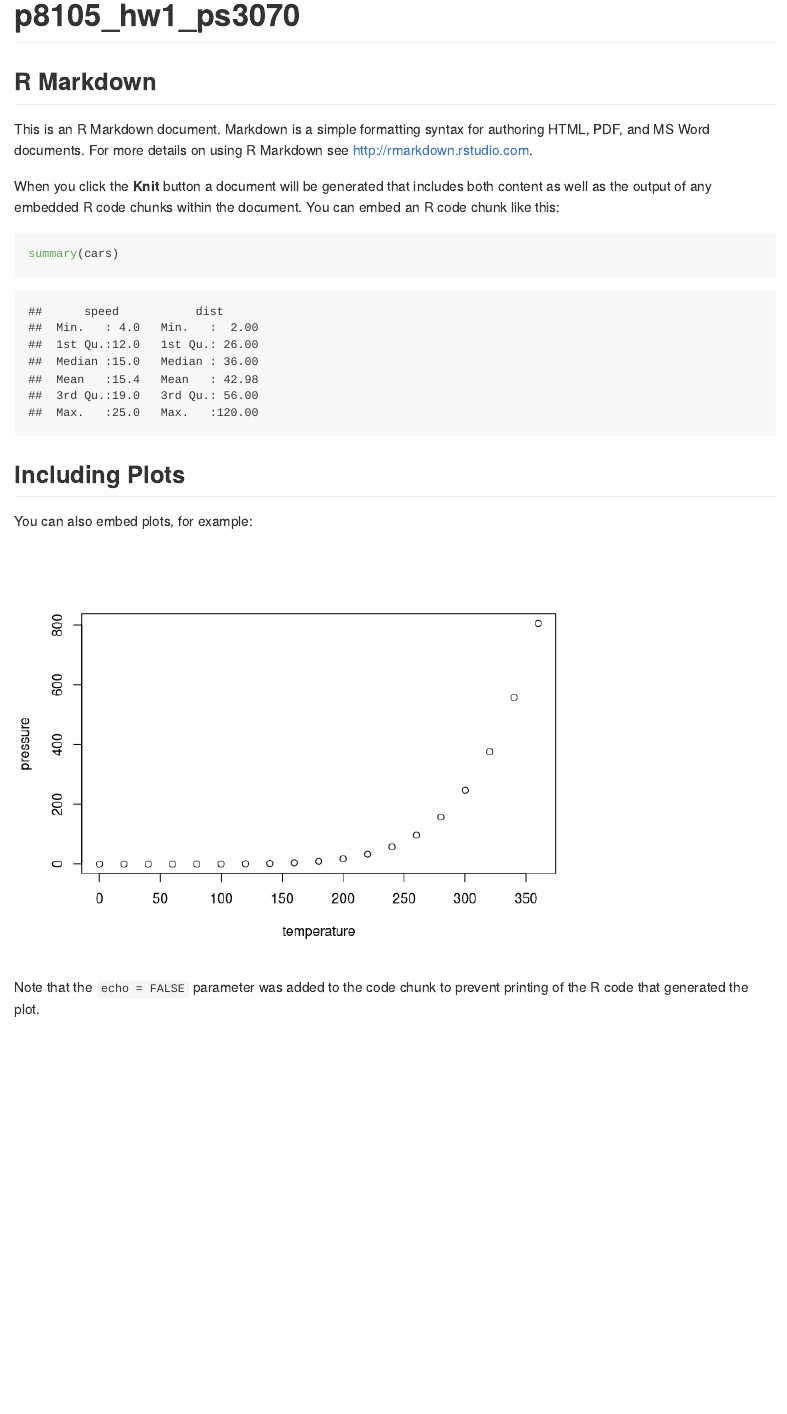
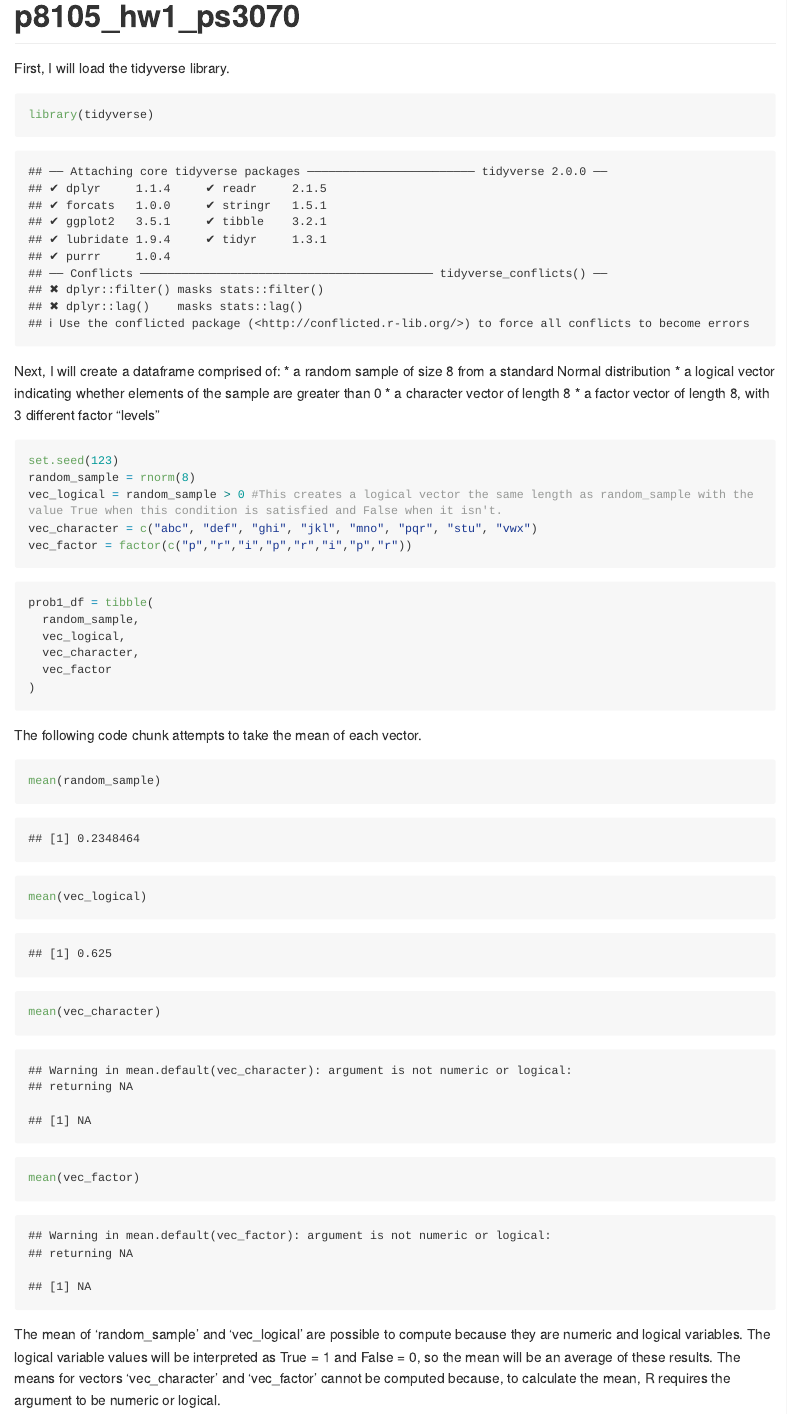
Before and after one commit to prisrinivasan/p8105_hw1_ps3070, an R Markdown document (p8105_hw1_ps3070.Rmd): the page in a window 1100 px wide, from its top. Rendered offline with R 4.5, knitr and Pandoc, with nearby package versions; long lines of code are wrapped.

Commit message:
loaded tidyverse, created vectors, created dataframe with hidden results, and took the mean

````diff
--- a/p8105_hw1_ps3070.Rmd
+++ b/p8105_hw1_ps3070.Rmd
@@ -3,26 +3,41 @@ title: "p8105_hw1_ps3070"
 output: github_document
 ---
 
-```{r setup, include=FALSE}
-knitr::opts_chunk$set(echo = TRUE)
+First, I will load the tidyverse library.
+```{r adding tidyverse library}
+library(tidyverse)
 ```
 
-## R Markdown
+Next, I will create a dataframe comprised of:
+* a random sample of size 8 from a standard Normal distribution
+* a logical vector indicating whether elements of the sample are greater than 0
+* a character vector of length 8
+* a factor vector of length 8, with 3 different factor “levels”
 
-This is an R Markdown document. Markdown is a simple formatting syntax for authoring HTML, PDF, and MS Word documents. For more details on using R Markdown see <http://rmarkdown.rstudio.com>.
-
-When you click the **Knit** button a document will be generated that includes both content as well as the output of any embedded R code chunks within the document. You can embed an R code chunk like this:
-
-```{r cars}
-summary(cars)
+```{r create vectors}
+set.seed(123)
+random_sample = rnorm(8)
+vec_logical = random_sample > 0 #This creates a logical vector the same length as random_sample with the value True when this condition is satisfied and False when it isn't.
+vec_character = c("abc", "def", "ghi", "jkl", "mno", "pqr", "stu", "vwx")
+vec_factor = factor(c("p","r","i","p","r","i","p","r"))
 ```
 
-## Including Plots
 
-You can also embed plots, for example:
-
-```{r pressure, echo=FALSE}
-plot(pressure)
+```{r create dataframe, results="hide"}
+prob1_df = tibble(
+  random_sample,
+  vec_logical,
+  vec_character,
+  vec_factor
+)
 ```
 
-Note that the `echo = FALSE` parameter was added to the code chunk to prevent printing of the R code that generated the plot.
+The following code chunk attempts to take the mean of each vector.
+```{r take mean}
+mean(random_sample)
+mean(vec_logical)
+mean(vec_character)
+mean(vec_factor)
+```
+
+The mean of 'random_sample' and 'vec_logical' are possible to compute because they are numeric and logical variables. The logical variable values will be interpreted as True = 1 and False = 0, so the mean will be an average of these results. The means for vectors 'vec_character' and 'vec_factor' cannot be computed because, to calculate the mean, R requires the argument to be numeric or logical.
````
